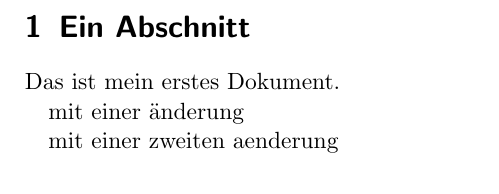
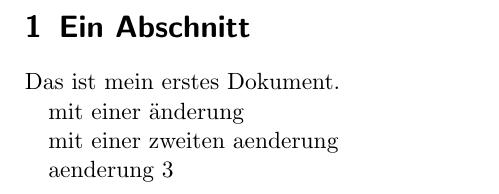
Before and after one commit to derboblan/latextest, a LaTeX document (erstes.tex): part of the page, cut so that both start at the same text. Compiled offline with pdfLaTeX.

Commit message:
neue änderung in klon

```diff
--- a/erstes.tex
+++ b/erstes.tex
@@ -7,4 +7,6 @@ mit einer änderung
 
 mit einer zweiten aenderung
 
+aenderung 3
+
 \end{document}
```
